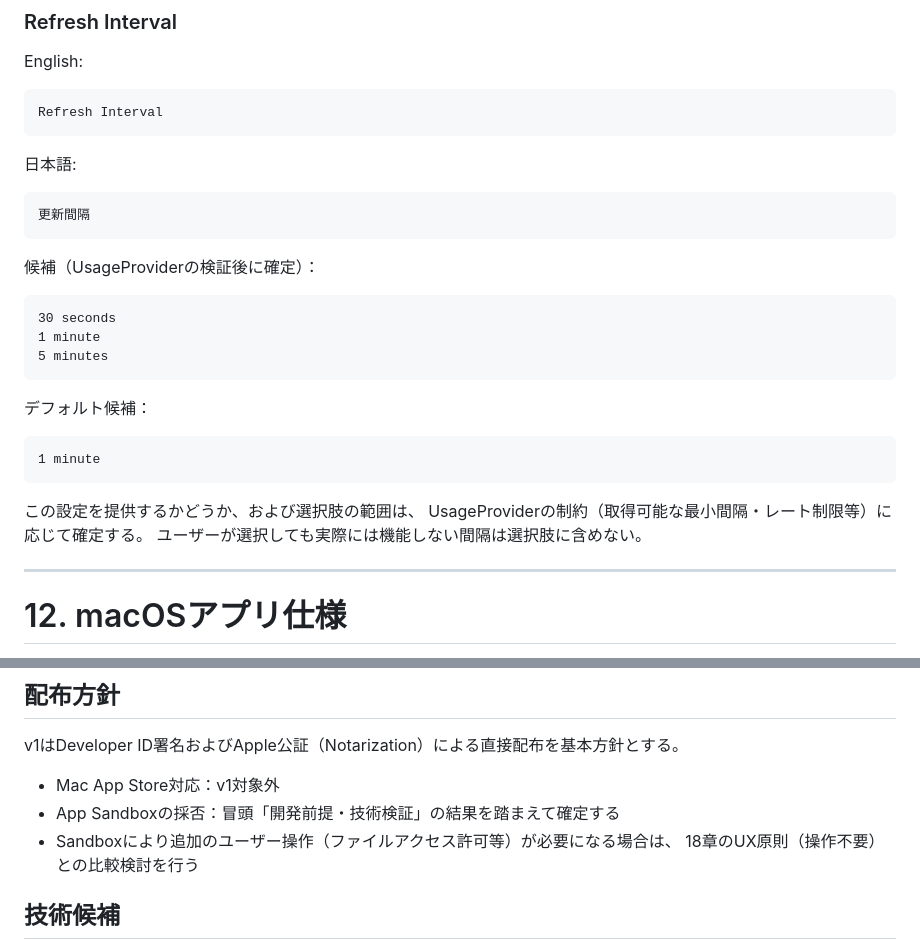
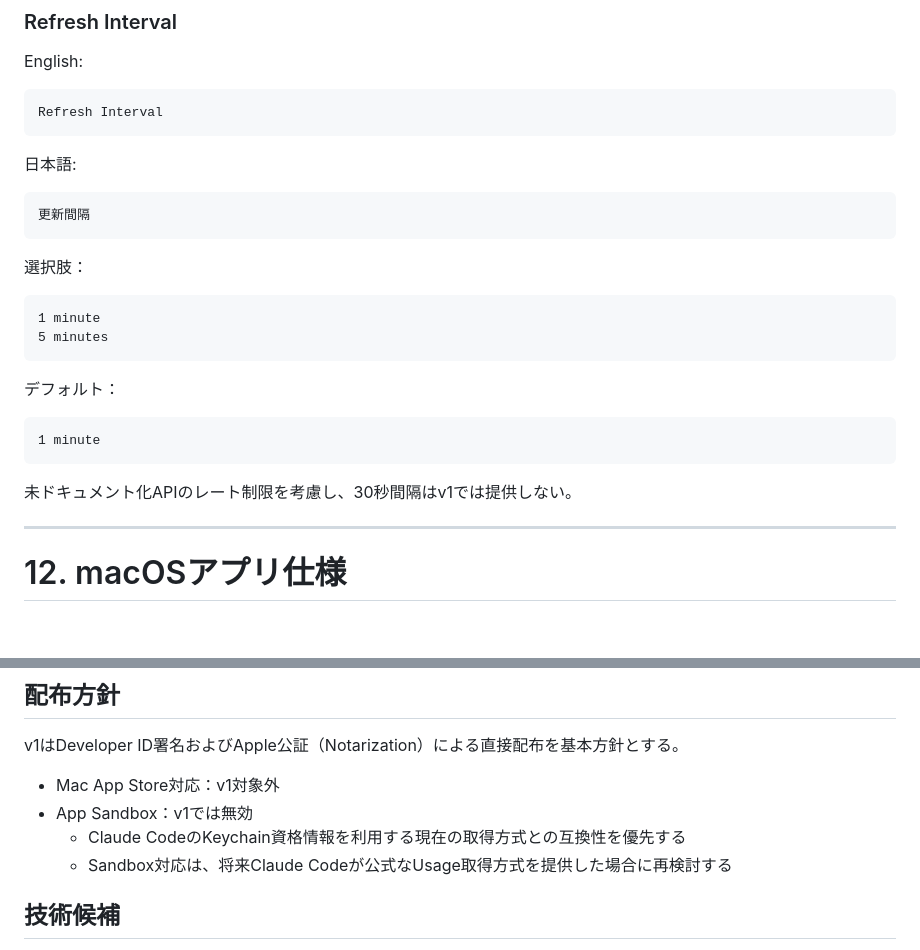
Before and after one commit to yskms/claude-meters, a Markdown page: docs/REQUIREMENTS.md, 2 parts joined by grey strips. Drawn GitHub-style; blank space fills up the shorter version.

Commit message:
[docs] Sandbox方針・更新間隔の記述を実装と整合させる
v1のApp Sandbox無効方針、更新間隔候補(30秒を除外)を
既に確定した仕様として明記するよう更新。

```diff
--- a/docs/REQUIREMENTS.md
+++ b/docs/REQUIREMENTS.md
@@ -513,19 +513,16 @@ English:
 
     更新間隔
 
-候補（UsageProviderの検証後に確定）：
+選択肢：
 
-    30 seconds
     1 minute
     5 minutes
 
-デフォルト候補：
+デフォルト：
 
     1 minute
 
-この設定を提供するかどうか、および選択肢の範囲は、
-UsageProviderの制約（取得可能な最小間隔・レート制限等）に応じて確定する。
-ユーザーが選択しても実際には機能しない間隔は選択肢に含めない。
+未ドキュメント化APIのレート制限を考慮し、30秒間隔はv1では提供しない。
 
 ---
 
@@ -543,9 +540,9 @@ macOS専用。
 v1はDeveloper ID署名およびApple公証（Notarization）による直接配布を基本方針とする。
 
 - Mac App Store対応：v1対象外
-- App Sandboxの採否：冒頭「開発前提・技術検証」の結果を踏まえて確定する
-- Sandboxにより追加のユーザー操作（ファイルアクセス許可等）が必要になる場合は、
-  18章のUX原則（操作不要）との比較検討を行う
+- App Sandbox：v1では無効
+  - Claude CodeのKeychain資格情報を利用する現在の取得方式との互換性を優先する
+  - Sandbox対応は、将来Claude Codeが公式なUsage取得方式を提供した場合に再検討する
 
 ## 技術候補
 
```
